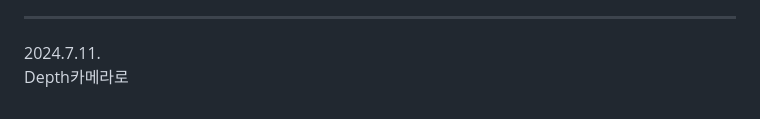
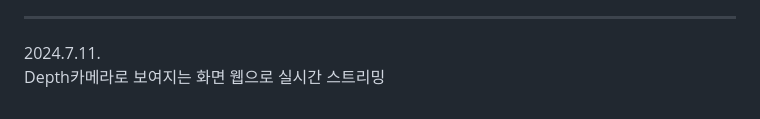
Before and after one commit to jiwon0629/GuideRobot, a Markdown page: README.md, the part around the change. Drawn GitHub-style.

```diff
--- a/README.md
+++ b/README.md
@@ -79,4 +79,4 @@ Flutter를 이용하여 실시간 스트리밍 가능한 기능 앱 구현
 <hr>
 
 2024.7.11.
-Depth카메라로
+Depth카메라로 보여지는 화면 웹으로 실시간 스트리밍
```
